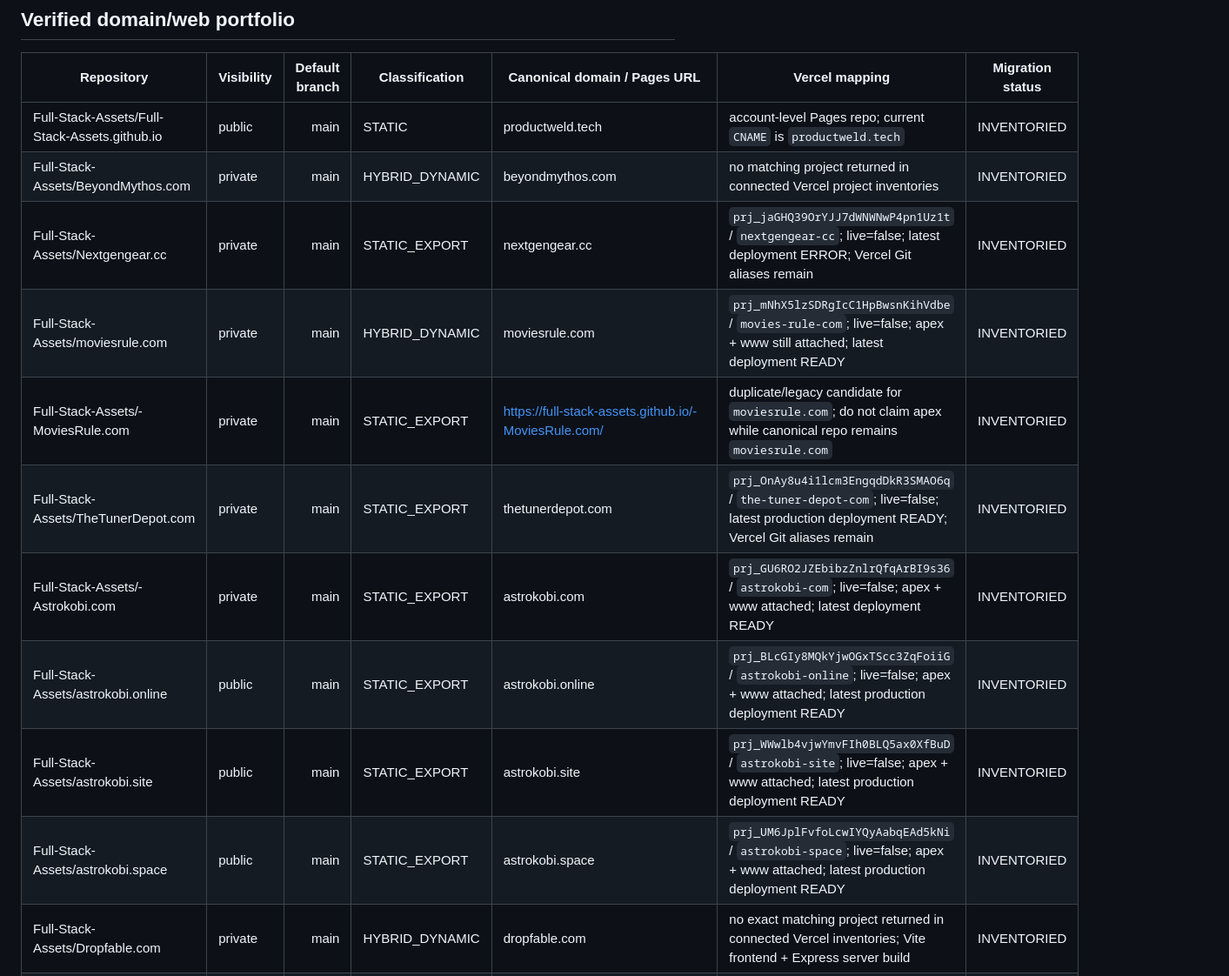
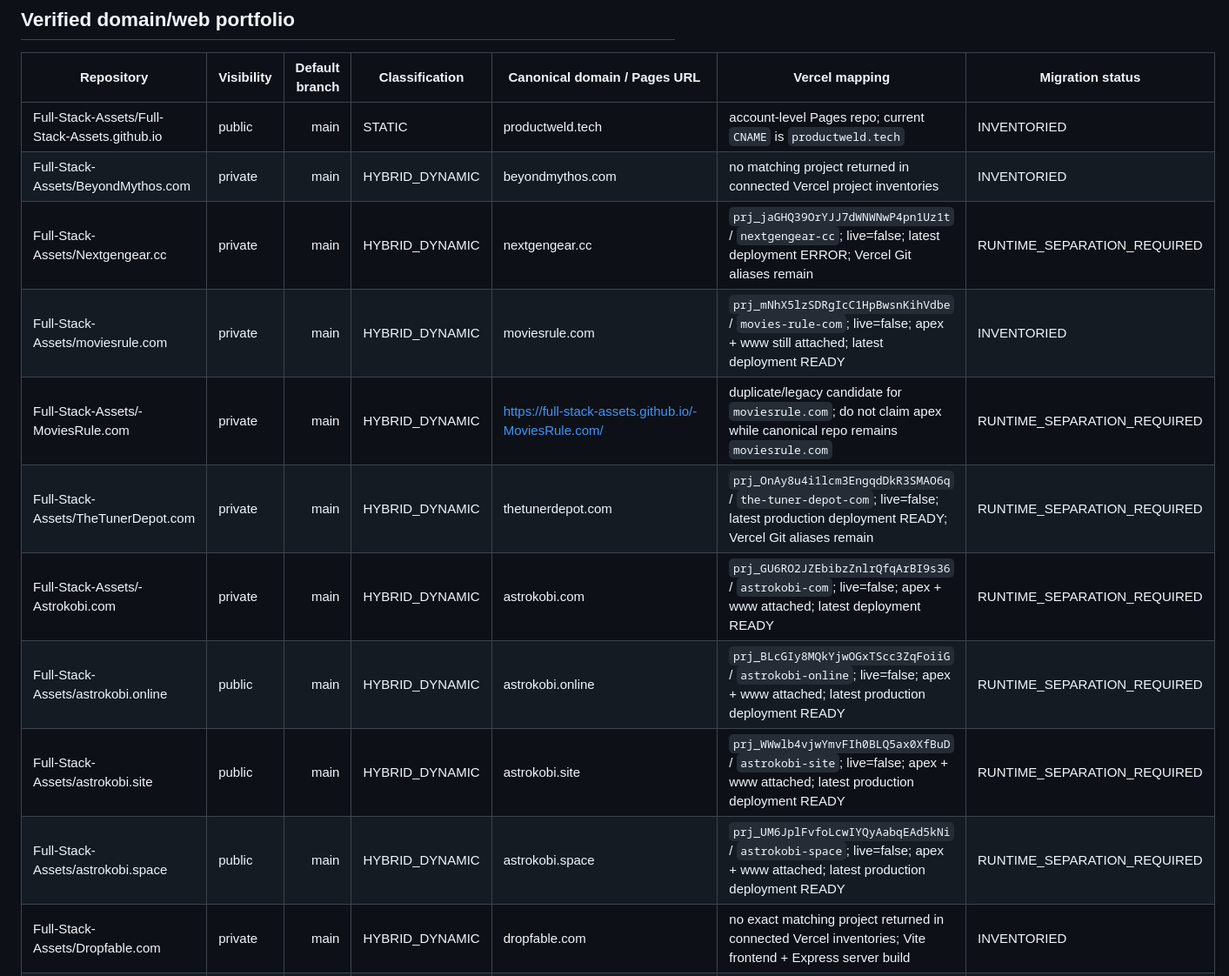
Before and after one commit to Full-Stack-Assets/Full-Stack-Assets.github.io, a Markdown page: docs/migrations/github-pages-portfolio-manifest.md, the part around one of its changes. Shown at 87% size. Drawn GitHub-style.

```diff
--- a/docs/migrations/github-pages-portfolio-manifest.md
+++ b/docs/migrations/github-pages-portfolio-manifest.md
@@ -18,14 +18,14 @@ This is the authoritative portfolio migration table for the GitHub Pages rollout
 |---|---|---:|---|---|---|---|
 | Full-Stack-Assets/Full-Stack-Assets.github.io | public | main | STATIC | productweld.tech | account-level Pages repo; current `CNAME` is `productweld.tech` | INVENTORIED |
 | Full-Stack-Assets/BeyondMythos.com | private | main | HYBRID_DYNAMIC | beyondmythos.com | no matching project returned in connected Vercel project inventories | INVENTORIED |
-| Full-Stack-Assets/Nextgengear.cc | private | main | STATIC_EXPORT | nextgengear.cc | `prj_jaGHQ39OrYJJ7dWNWNwP4pn1Uz1t` / `nextgengear-cc`; live=false; latest deployment ERROR; Vercel Git aliases remain | INVENTORIED |
+| Full-Stack-Assets/Nextgengear.cc | private | main | HYBRID_DYNAMIC | nextgengear.cc | `prj_jaGHQ39OrYJJ7dWNWNwP4pn1Uz1t` / `nextgengear-cc`; live=false; latest deployment ERROR; Vercel Git aliases remain | RUNTIME_SEPARATION_REQUIRED |
 | Full-Stack-Assets/moviesrule.com | private | main | HYBRID_DYNAMIC | moviesrule.com | `prj_mNhX5lzSDRgIcC1HpBwsnKihVdbe` / `movies-rule-com`; live=false; apex + www still attached; latest deployment READY | INVENTORIED |
-| Full-Stack-Assets/-MoviesRule.com | private | main | STATIC_EXPORT | https://full-stack-assets.github.io/-MoviesRule.com/ | duplicate/legacy candidate for `moviesrule.com`; do not claim apex while canonical repo remains `moviesrule.com` | INVENTORIED |
-| Full-Stack-Assets/TheTunerDepot.com | private | main | STATIC_EXPORT | thetunerdepot.com | `prj_OnAy8u4i1lcm3EngqdDkR3SMAO6q` / `the-tuner-depot-com`; live=false; latest production deployment READY; Vercel Git aliases remain | INVENTORIED |
-| Full-Stack-Assets/-Astrokobi.com | private | main | STATIC_EXPORT | astrokobi.com | `prj_GU6RO2JZEbibzZnlrQfqArBI9s36` / `astrokobi-com`; live=false; apex + www attached; latest deployment READY | INVENTORIED |
-| Full-Stack-Assets/astrokobi.online | public | main | STATIC_EXPORT | astrokobi.online | `prj_BLcGIy8MQkYjwOGxTScc3ZqFoiiG` / `astrokobi-online`; live=false; apex + www attached; latest production deployment READY | INVENTORIED |
-| Full-Stack-Assets/astrokobi.site | public | main | STATIC_EXPORT | astrokobi.site | `prj_WWwlb4vjwYmvFIh0BLQ5ax0XfBuD` / `astrokobi-site`; live=false; apex + www attached; latest production deployment READY | INVENTORIED |
-| Full-Stack-Assets/astrokobi.space | public | main | STATIC_EXPORT | astrokobi.space | `prj_UM6JplFvfoLcwIYQyAabqEAd5kNi` / `astrokobi-space`; live=false; apex + www attached; latest production deployment READY | INVENTORIED |
+| Full-Stack-Assets/-MoviesRule.com | private | main | HYBRID_DYNAMIC | https://full-stack-assets.github.io/-MoviesRule.com/ | duplicate/legacy candidate for `moviesrule.com`; do not claim apex while canonical repo remains `moviesrule.com` | RUNTIME_SEPARATION_REQUIRED |
+| Full-Stack-Assets/TheTunerDepot.com | private | main | HYBRID_DYNAMIC | thetunerdepot.com | `prj_OnAy8u4i1lcm3EngqdDkR3SMAO6q` / `the-tuner-depot-com`; live=false; latest production deployment READY; Vercel Git aliases remain | RUNTIME_SEPARATION_REQUIRED |
+| Full-Stack-Assets/-Astrokobi.com | private | main | HYBRID_DYNAMIC | astrokobi.com | `prj_GU6RO2JZEbibzZnlrQfqArBI9s36` / `astrokobi-com`; live=false; apex + www attached; latest deployment READY | RUNTIME_SEPARATION_REQUIRED |
+| Full-Stack-Assets/astrokobi.online | public | main | HYBRID_DYNAMIC | astrokobi.online | `prj_BLcGIy8MQkYjwOGxTScc3ZqFoiiG` / `astrokobi-online`; live=false; apex + www attached; latest production deployment READY | RUNTIME_SEPARATION_REQUIRED |
+| Full-Stack-Assets/astrokobi.site | public | main | HYBRID_DYNAMIC | astrokobi.site | `prj_WWwlb4vjwYmvFIh0BLQ5ax0XfBuD` / `astrokobi-site`; live=false; apex + www attached; latest production deployment READY | RUNTIME_SEPARATION_REQUIRED |
+| Full-Stack-Assets/astrokobi.space | public | main | HYBRID_DYNAMIC | astrokobi.space | `prj_UM6JplFvfoLcwIYQyAabqEAd5kNi` / `astrokobi-space`; live=false; apex + www attached; latest production deployment READY | RUNTIME_SEPARATION_REQUIRED |
 | Full-Stack-Assets/Dropfable.com | private | main | HYBRID_DYNAMIC | dropfable.com | no exact matching project returned in connected Vercel inventories; Vite frontend + Express server build | INVENTORIED |
 | Full-Stack-Assets/vibecoderz-app | private | main | HYBRID_DYNAMIC | vibecoderz.app | `prj_y8NXnCPK2lCZJeq1fYTSU37UhLg5` / `vibecoderz.app` | INVENTORIED |
 | Full-Stack-Assets/portfolio-hub | public | main | HYBRID_DYNAMIC | https://full-stack-assets.github.io/portfolio-hub/ | `prj_M3u771hc2XLGL55xqsN81XO3Rrbn` / `portfolio-hub`; Next.js + next-auth | INVENTORIED |
```
Also changed, not shown: other parts of docs/migrations/github-pages-portfolio-manifest.md (+16 -14 lines).
